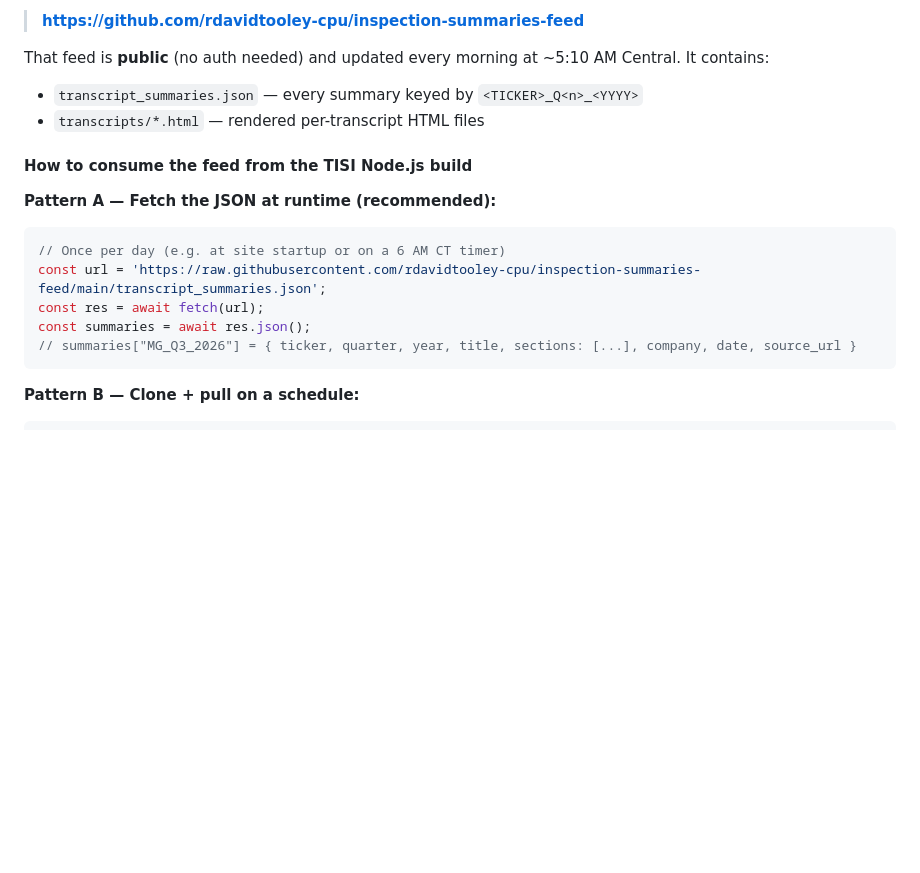
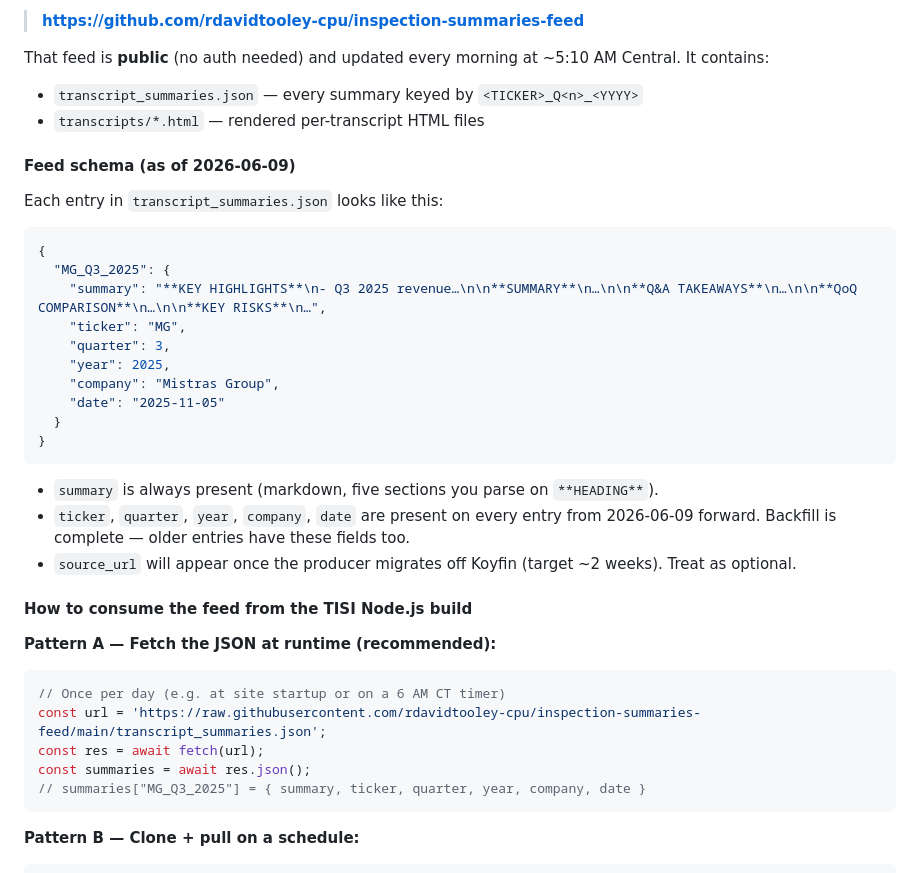
Before and after one commit to rdavidtooley-cpu/tisi-inspection-handoff, a Markdown page: README.md, the part around the change. Drawn GitHub-style; blank space fills up the shorter version.

Commit message:
Update §4.5 schema example to match enriched feed
The feed entries now include ticker/quarter/year/company/date (live
as of 2026-06-09). Updated the JSON example so the receiving Claude
sees the real shape, not the old aspirational schema.

Co-Authored-By: Claude Opus 4.7 (1M context) <noreply@anthropic.com>

````diff
--- a/README.md
+++ b/README.md
@@ -63,6 +63,27 @@ That feed is **public** (no auth needed) and updated every morning at ~5:10 AM C
 - `transcript_summaries.json` — every summary keyed by `<TICKER>_Q<n>_<YYYY>`
 - `transcripts/*.html` — rendered per-transcript HTML files
 
+#### Feed schema (as of 2026-06-09)
+
+Each entry in `transcript_summaries.json` looks like this:
+
+```json
+{
+  "MG_Q3_2025": {
+    "summary": "**KEY HIGHLIGHTS**\n- Q3 2025 revenue…\n\n**SUMMARY**\n…\n\n**Q&A TAKEAWAYS**\n…\n\n**QoQ COMPARISON**\n…\n\n**KEY RISKS**\n…",
+    "ticker": "MG",
+    "quarter": 3,
+    "year": 2025,
+    "company": "Mistras Group",
+    "date": "2025-11-05"
+  }
+}
+```
+
+- `summary` is always present (markdown, five sections you parse on `**HEADING**`).
+- `ticker`, `quarter`, `year`, `company`, `date` are present on every entry from 2026-06-09 forward. Backfill is complete — older entries have these fields too.
+- `source_url` will appear once the producer migrates off Koyfin (target ~2 weeks). Treat as optional.
+
 #### How to consume the feed from the TISI Node.js build
 
 **Pattern A — Fetch the JSON at runtime (recommended):**
@@ -72,7 +93,7 @@ That feed is **public** (no auth needed) and updated every morning at ~5:10 AM C
 const url = 'https://raw.githubusercontent.com/rdavidtooley-cpu/inspection-summaries-feed/main/transcript_summaries.json';
 const res = await fetch(url);
 const summaries = await res.json();
-// summaries["MG_Q3_2026"] = { ticker, quarter, year, title, sections: [...], company, date, source_url }
+// summaries["MG_Q3_2025"] = { summary, ticker, quarter, year, company, date }
 ```
 
 **Pattern B — Clone + pull on a schedule:**
````
